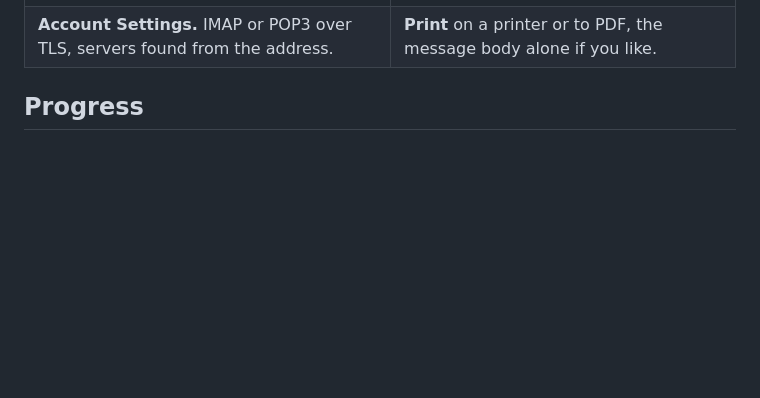
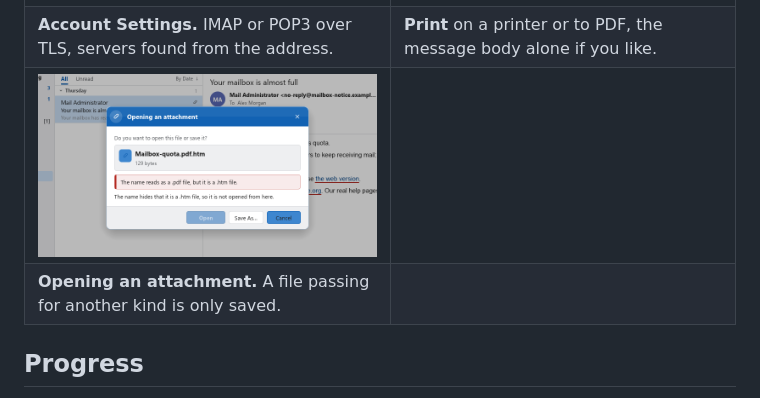
Before and after one commit to AdriaanBoshoff/MailCraft, a Markdown page: README.md, the part around the change. Drawn GitHub-style; pictures changed too: docs/images/openmailclient-attachment.png; blank space fills up the shorter version.

Commit message:
M1.9: the attachment dialog's screenshot as it is drawn now, in the theme's colours
Co-Authored-By: Claude Opus 5.5 <noreply@anthropic.com>

```diff
--- a/README.md
+++ b/README.md
@@ -35,6 +35,8 @@ Every picture is the app drawing its own invented sample mailbox, headless, with
 | **New appointment.** Dialogs take the theme's colours. | **Themes of your own,** each with a light and a dark set and a contrast check. |
 | ![Account Settings with an IMAP account, its servers and how it signs in](docs/images/openmailclient-accounts.png) | ![The Print dialog with a printer, copies and pages, the message body alone on the page, paper and margins](docs/images/openmailclient-print-preview.png) |
 | **Account Settings.** IMAP or POP3 over TLS, servers found from the address. | **Print** on a printer or to PDF, the message body alone if you like. |
+| ![Opening an attachment whose name reads as a PDF but is a web page: it can be saved, not opened](docs/images/openmailclient-attachment.png) | |
+| **Opening an attachment.** A file passing for another kind is only saved. | |
 
 ## Progress
 
```
